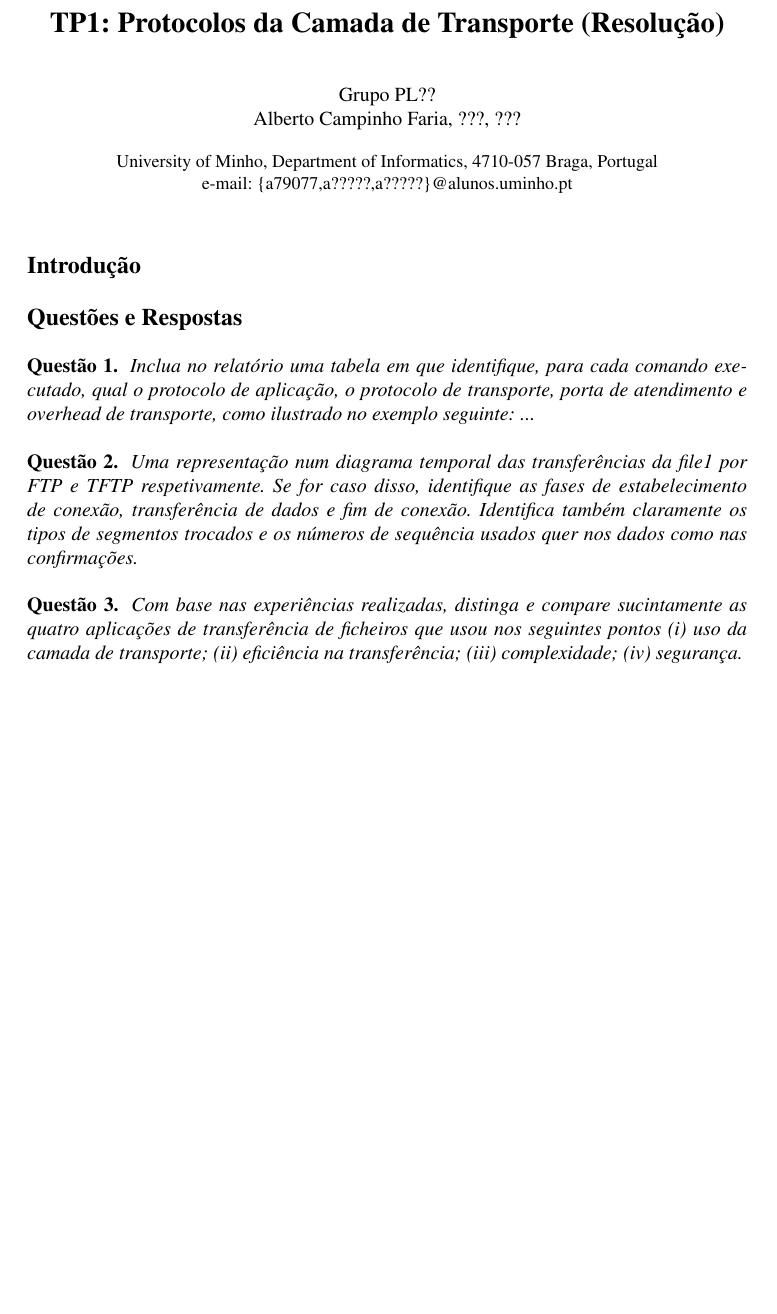
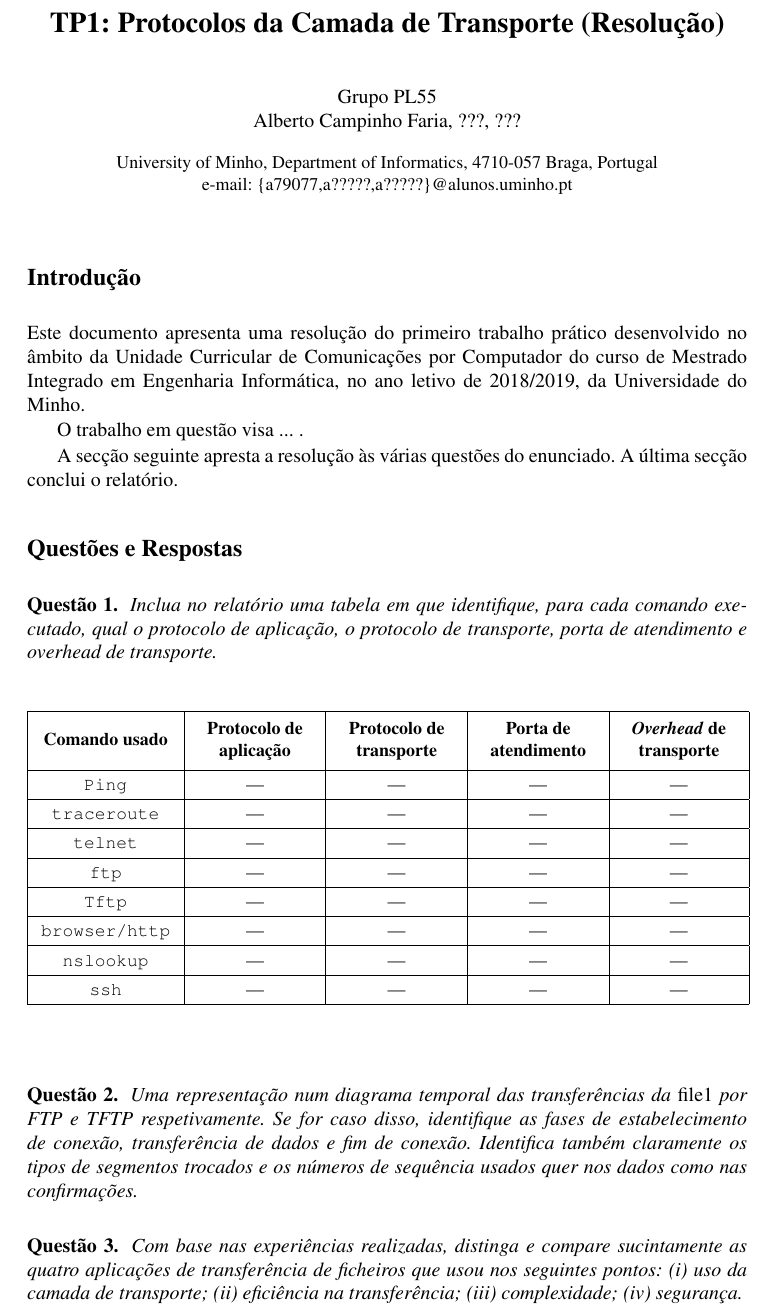
Before and after one commit to Yusoi/CC, a LaTeX paper (tp-1/relatorio/main.tex, which reads tp-1/relatorio/introducao.tex, tp-1/relatorio/questao-1.tex, tp-1/relatorio/questao-2.tex): part of the page before the commit and part of page 1 of 2 after it, cut so that both start at the same text, the shorter picture padded with empty space. Compiled offline with pdfLaTeX.

Commit message:
Informative commit message.

```diff
--- a/tp-1/relatorio/introducao.tex
+++ b/tp-1/relatorio/introducao.tex
@@ -2,17 +2,14 @@
 
 \section*{Introdução}
 
-% Este documento apresenta uma resolução do segundo trabalho prático
-% desenvolvido no âmbito da Unidade Curricular de Redes de Computadores do curso
-% de Mestrado Integrado em Engenharia Informática, no ano letivo de 2018/2019,
-% da Universidade do Minho.
+Este documento apresenta uma resolução do primeiro trabalho prático desenvolvido
+no âmbito da Unidade Curricular de Comunicações por Computador do curso de
+Mestrado Integrado em Engenharia Informática, no ano letivo de 2018/2019, da
+Universidade do Minho.
 
-% O trabalho em questão está dividido em duas partes, pretendendo-se em ambas
-% estudar o \emph{Internet Protocol} (IP). Na primeira parte dá-se enfase ao
-% formato e à fragmentação de pacotes, enquanto que na segunda se foca o
-% endereçamento e o encaminhamento.
+O trabalho em questão visa ... .
 
-% Em cada uma das seguintes secções apresenta-se a resolução às várias alíneas
-% de um exercício. % Na última secção inclui-se uma breve conclusão.
+A secção seguinte apresta a resolução às várias questões do enunciado. A última
+secção conclui o relatório.
 
 % ---------------------------------------------------------------------------- %
--- a/tp-1/relatorio/main.tex
+++ b/tp-1/relatorio/main.tex
@@ -27,7 +26,7 @@
 \title{TP1: Protocolos da Camada de Transporte (Resolução)}
 
 \author{
-  Grupo PL?? \\
+  Grupo PL55 \\
   Alberto Campinho Faria,
   ???,
   ???
--- a/tp-1/relatorio/questao-1.tex
+++ b/tp-1/relatorio/questao-1.tex
@@ -2,6 +2,42 @@
 
 \questao{1}{Inclua no relatório uma tabela em que identifique, para cada comando
 executado, qual o protocolo de aplicação, o protocolo de transporte, porta de
-atendimento e overhead de transporte, como ilustrado no exemplo seguinte: ...}
+atendimento e overhead de transporte.}
+
+\newcommand{\multilinecell}[1]{
+  {\renewcommand{\arraystretch}{1.0}
+  \rule{0pt}{17pt}
+  \begin{tabular}{@{}c@{}}#1\end{tabular}
+  \rule[-12pt]{0pt}{0pt}}
+  }
+
+\begin{table}[ht]
+  \centering
+  \setlength{\tabcolsep}{7pt}
+  \renewcommand{\arraystretch}{1.3}
+  \begin{tabular}{ | c | c | c | c | c | }
+
+    \hline
+
+    \textbf{Comando usado} & \multilinecell{\textbf{Protocolo de} \\ \textbf{aplicação}} & \multilinecell{\textbf{Protocolo de} \\ \textbf{transporte}} & \multilinecell{\textbf{Porta de} \\ \textbf{atendimento}} & \multilinecell{\textbf{\emph{Overhead} de} \\ \textbf{transporte}} \\ \hline
+
+    \texttt{Ping} & --- & --- & --- & --- \\ \hline
+
+    \texttt{traceroute} & --- & --- & --- & --- \\ \hline
+
+    \texttt{telnet} & --- & --- & --- & --- \\ \hline
+
+    \texttt{ftp} & --- & --- & --- & --- \\ \hline
+
+    \texttt{Tftp} & --- & --- & --- & --- \\ \hline
+
+    \texttt{browser/http} & --- & --- & --- & --- \\ \hline
+
+    \texttt{nslookup} & --- & --- & --- & --- \\ \hline
+
+    \texttt{ssh} & --- & --- & --- & --- \\ \hline
+
+  \end{tabular}
+\end{table}
 
 % ---------------------------------------------------------------------------- %
--- a/tp-1/relatorio/questao-2.tex
+++ b/tp-1/relatorio/questao-2.tex
@@ -1,9 +1,9 @@
 % ---------------------------------------------------------------------------- %
 
-\questao{2}{Uma representação num diagrama temporal das transferências da file1
-por FTP e TFTP respetivamente. Se for caso disso, identifique as fases de
-estabelecimento de conexão, transferência de dados e fim de conexão. Identifica
-também claramente os tipos de segmentos trocados e os números de sequência
-usados quer nos dados como nas confirmações.}
+\questao{2}{Uma representação num diagrama temporal das transferências da
+\emph{file1} por FTP e TFTP respetivamente. Se for caso disso, identifique as
+fases de estabelecimento de conexão, transferência de dados e fim de conexão.
+Identifica também claramente os tipos de segmentos trocados e os números de
+sequência usados quer nos dados como nas confirmações.}
 
 % ---------------------------------------------------------------------------- %
--- a/tp-1/relatorio/questao-3.tex
+++ b/tp-1/relatorio/questao-3.tex
@@ -2,7 +2,7 @@
 
 \questao{3}{Com base nas experiências realizadas, distinga e compare
 sucintamente as quatro aplicações de transferência de ficheiros que usou nos
-seguintes pontos (i) uso da camada de transporte; (ii) eficiência na
+seguintes pontos: (i) uso da camada de transporte; (ii) eficiência na
 transferência; (iii) complexidade; (iv) segurança.}
 
 % ---------------------------------------------------------------------------- %
```
Also changed, not shown: tp-1/relatorio/main.tex (1 more changed lines).
